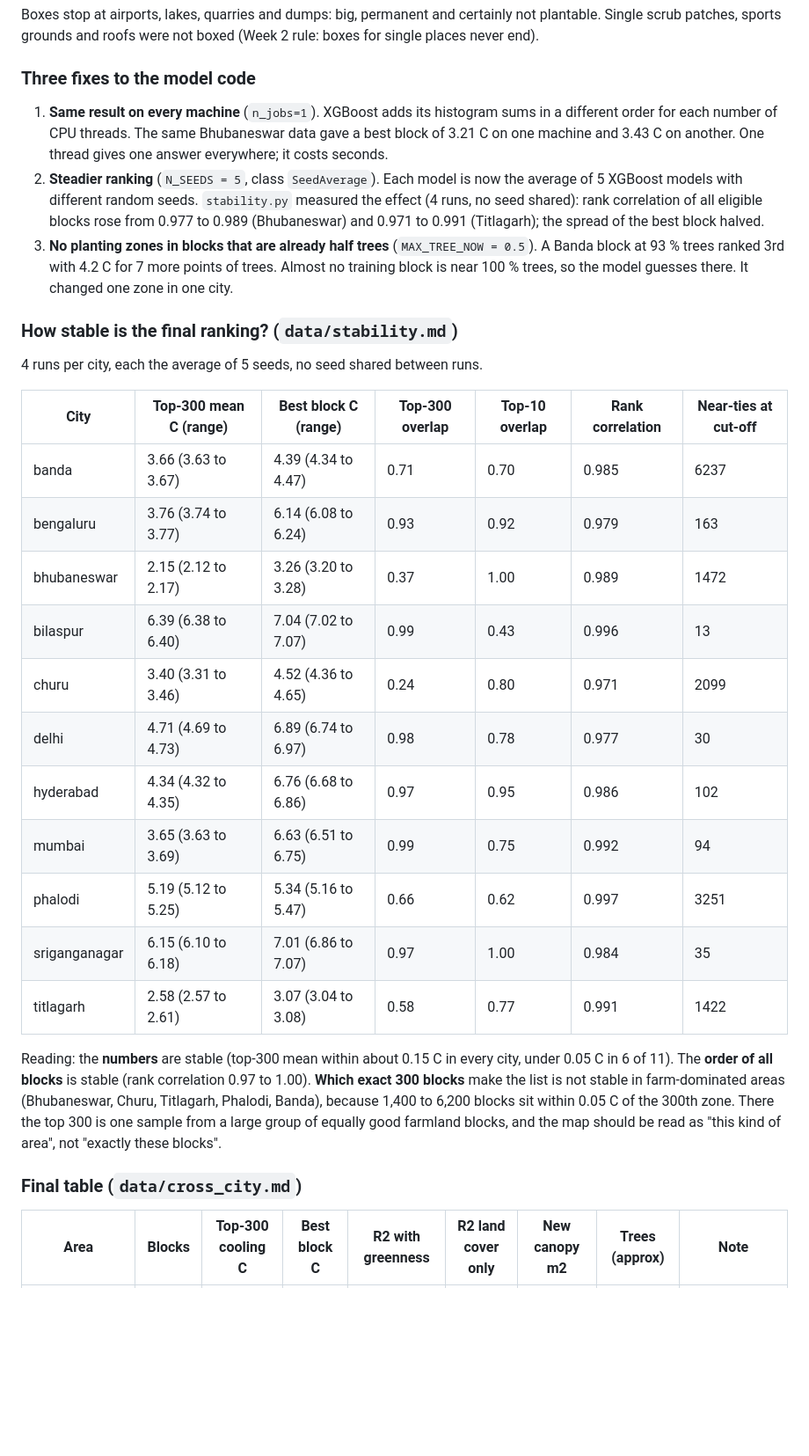
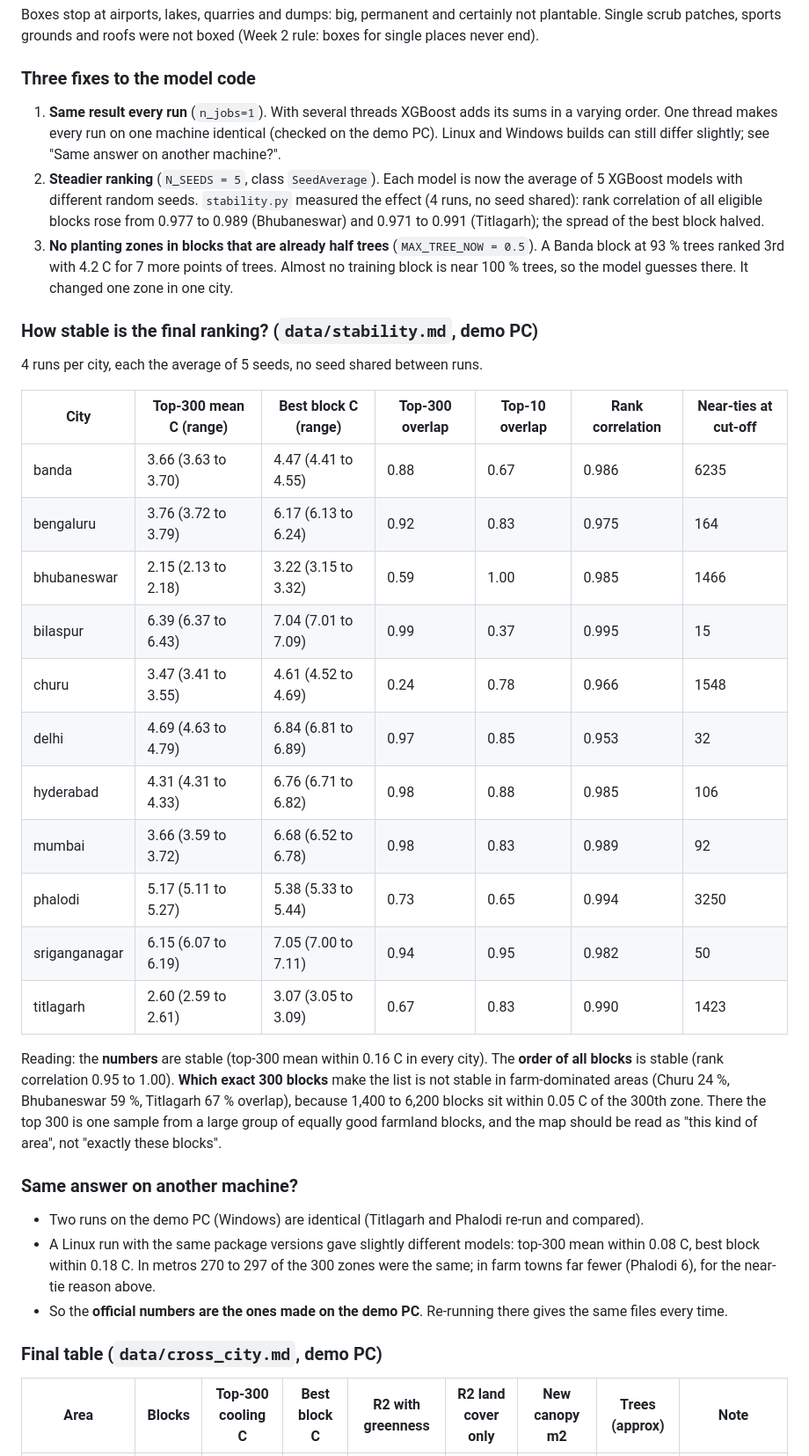
Before and after one commit to major2k26unoff-ux/uhi-platform, a Markdown page: track2/results_week3.md, the part around one of its changes. Shown at 88% size. GitHub-like rendering; blank space fills up the shorter version.

```diff
--- a/track2/results_week3.md
+++ b/track2/results_week3.md
@@ -59,9 +61,9 @@ places never end).
 
 ### Three fixes to the model code
 
-1. **Same result on every machine** (`n_jobs=1`). XGBoost adds its histogram sums in a different
-   order for each number of CPU threads. The same Bhubaneswar data gave a best block of 3.21 C on
-   one machine and 3.43 C on another. One thread gives one answer everywhere; it costs seconds.
+1. **Same result every run** (`n_jobs=1`). With several threads XGBoost adds its sums in a
+   varying order. One thread makes every run on one machine identical (checked on the demo PC).
+   Linux and Windows builds can still differ slightly; see "Same answer on another machine?".
 2. **Steadier ranking** (`N_SEEDS = 5`, class `SeedAverage`). Each model is now the average of 5
    XGBoost models with different random seeds. `stability.py` measured the effect (4 runs, no
    seed shared): rank correlation of all eligible blocks rose from 0.977 to 0.989 (Bhubaneswar)
@@ -70,32 +72,41 @@ places never end).
    block at 93 % trees ranked 3rd with 4.2 C for 7 more points of trees. Almost no training block
    is near 100 % trees, so the model guesses there. It changed one zone in one city.
 
-### How stable is the final ranking? (`data/stability.md`)
+### How stable is the final ranking? (`data/stability.md`, demo PC)
 
 4 runs per city, each the average of 5 seeds, no seed shared between runs.
 
 | City | Top-300 mean C (range) | Best block C (range) | Top-300 overlap | Top-10 overlap | Rank correlation | Near-ties at cut-off |
 |---|---|---|---|---|---|---|
-| banda | 3.66 (3.63 to 3.67) | 4.39 (4.34 to 4.47) | 0.71 | 0.70 | 0.985 | 6237 |
-| bengaluru | 3.76 (3.74 to 3.77) | 6.14 (6.08 to 6.24) | 0.93 | 0.92 | 0.979 | 163 |
-| bhubaneswar | 2.15 (2.12 to 2.17) | 3.26 (3.20 to 3.28) | 0.37 | 1.00 | 0.989 | 1472 |
-| bilaspur | 6.39 (6.38 to 6.40) | 7.04 (7.02 to 7.07) | 0.99 | 0.43 | 0.996 | 13 |
-| churu | 3.40 (3.31 to 3.46) | 4.52 (4.36 to 4.65) | 0.24 | 0.80 | 0.971 | 2099 |
-| delhi | 4.71 (4.69 to 4.73) | 6.89 (6.74 to 6.97) | 0.98 | 0.78 | 0.977 | 30 |
-| hyderabad | 4.34 (4.32 to 4.35) | 6.76 (6.68 to 6.86) | 0.97 | 0.95 | 0.986 | 102 |
-| mumbai | 3.65 (3.63 to 3.69) | 6.63 (6.51 to 6.75) | 0.99 | 0.75 | 0.992 | 94 |
-| phalodi | 5.19 (5.12 to 5.25) | 5.34 (5.16 to 5.47) | 0.66 | 0.62 | 0.997 | 3251 |
-| sriganganagar | 6.15 (6.10 to 6.18) | 7.01 (6.86 to 7.07) | 0.97 | 1.00 | 0.984 | 35 |
-| titlagarh | 2.58 (2.57 to 2.61) | 3.07 (3.04 to 3.08) | 0.58 | 0.77 | 0.991 | 1422 |
+| banda | 3.66 (3.63 to 3.70) | 4.47 (4.41 to 4.55) | 0.88 | 0.67 | 0.986 | 6235 |
+| bengaluru | 3.76 (3.72 to 3.79) | 6.17 (6.13 to 6.24) | 0.92 | 0.83 | 0.975 | 164 |
+| bhubaneswar | 2.15 (2.13 to 2.18) | 3.22 (3.15 to 3.32) | 0.59 | 1.00 | 0.985 | 1466 |
+| bilaspur | 6.39 (6.37 to 6.43) | 7.04 (7.01 to 7.09) | 0.99 | 0.37 | 0.995 | 15 |
+| churu | 3.47 (3.41 to 3.55) | 4.61 (4.52 to 4.69) | 0.24 | 0.78 | 0.966 | 1548 |
+| delhi | 4.69 (4.63 to 4.79) | 6.84 (6.81 to 6.89) | 0.97 | 0.85 | 0.953 | 32 |
+| hyderabad | 4.31 (4.31 to 4.33) | 6.76 (6.71 to 6.82) | 0.98 | 0.88 | 0.985 | 106 |
+| mumbai | 3.66 (3.59 to 3.72) | 6.68 (6.52 to 6.78) | 0.98 | 0.83 | 0.989 | 92 |
+| phalodi | 5.17 (5.11 to 5.27) | 5.38 (5.33 to 5.44) | 0.73 | 0.65 | 0.994 | 3250 |
+| sriganganagar | 6.15 (6.07 to 6.19) | 7.05 (7.00 to 7.11) | 0.94 | 0.95 | 0.982 | 50 |
+| titlagarh | 2.60 (2.59 to 2.61) | 3.07 (3.05 to 3.09) | 0.67 | 0.83 | 0.990 | 1423 |
 
-Reading: the **numbers** are stable (top-300 mean within about 0.15 C in every city, under 0.05 C in 6 of 11). The **order
-of all blocks** is stable (rank correlation 0.97 to 1.00). **Which exact 300 blocks** make the
-list is not stable in farm-dominated areas (Bhubaneswar, Churu, Titlagarh, Phalodi, Banda),
+Reading: the **numbers** are stable (top-300 mean within 0.16 C in every city). The **order of
+all blocks** is stable (rank correlation 0.95 to 1.00). **Which exact 300 blocks** make the list
+is not stable in farm-dominated areas (Churu 24 %, Bhubaneswar 59 %, Titlagarh 67 % overlap),
 because 1,400 to 6,200 blocks sit within 0.05 C of the 300th zone. There the top 300 is one
 sample from a large group of equally good farmland blocks, and the map should be read as
 "this kind of area", not "exactly these blocks".
 
-### Final table (`data/cross_city.md`)
+### Same answer on another machine?
+
+- Two runs on the demo PC (Windows) are identical (Titlagarh and Phalodi re-run and compared).
+- A Linux run with the same package versions gave slightly different models: top-300 mean
+  within 0.08 C, best block within 0.18 C. In metros 270 to 297 of the 300 zones were the same;
+  in farm towns far fewer (Phalodi 6), for the near-tie reason above.
+- So the **official numbers are the ones made on the demo PC**. Re-running there gives the same
+  files every time.
+
+### Final table (`data/cross_city.md`, demo PC)
 
 | Area | Blocks | Top-300 cooling C | Best block C | R2 with greenness | R2 land cover only | New canopy m2 | Trees (approx) | Note |
 |---|---|---|---|---|---|---|---|---|
```
Also changed, not shown: other parts of track2/results_week3.md (+54 -32 lines).
